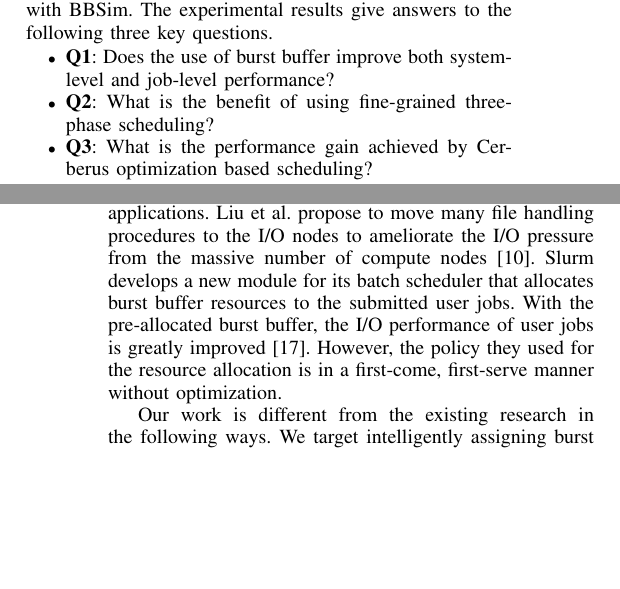
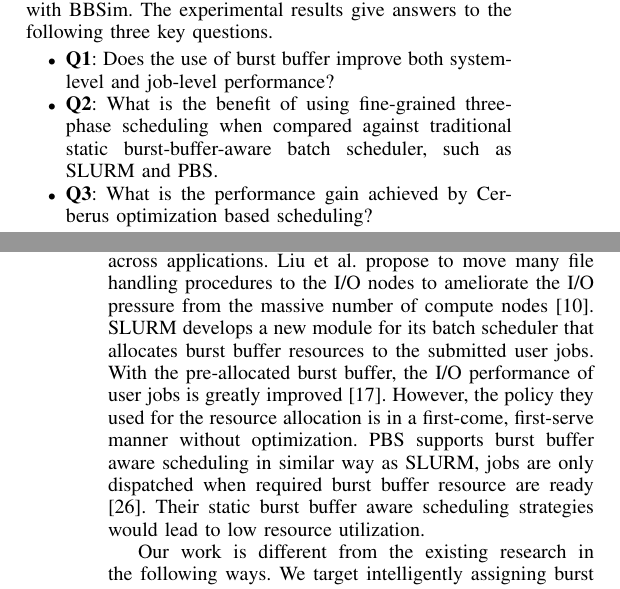
Before and after one commit to littlepretty/IPDPS2017, a LaTeX paper (bbscheduler.tex, which reads experiments.tex, related_works.tex): two parts of the columns of pages 6 and 10 of 11, joined at a grey line, cut so that both start at the same text, the shorter picture padded with empty space. Compiled offline with LaTeX, dvips and Ghostscript; a missing font is replaced by an installed copy or a similar font; a LaTeX package or settings file that is missing is left out.

Commit message:
add PBS related work

```diff
--- a/experiments.tex
+++ b/experiments.tex
@@ -19,8 +19,10 @@ The experimental results give answers to the following three key questions.
 \begin{itemize}
         \item \textbf{Q1}: Does the use of burst buffer
         improve both system-level and job-level performance?
+%         \item \textbf{Q2}: What is the benefit of using
+%         fine-grained three-phase scheduling?
         \item \textbf{Q2}: What is the benefit of using
-        fine-grained three-phase scheduling?
+        fine-grained three-phase scheduling when compared against traditional static burst-buffer-aware batch scheduler, such as SLURM and PBS.
         \item \textbf{Q3}: What is the performance gain achieved
         by Cerberus optimization based scheduling?
 \end{itemize}
--- a/related_works.tex
+++ b/related_works.tex
@@ -26,10 +26,14 @@ contention problem at the batch scheduling level \cite{zhou:Cluster:2015}.
 The new scheduler coordinates the  I/O requests without hurting the fairness across applications.
 Liu et al. propose to move many file handling procedures to the I/O nodes to
 ameliorate the I/O pressure from the massive number of compute nodes\cite{Liu:MSST:2012}.
-Slurm develops a new module for its batch scheduler that allocates burst buffer
+SLURM develops a new module for its batch scheduler that allocates burst buffer
 resources to the submitted user jobs. With the pre-allocated burst buffer,
 the I/O performance of user jobs is greatly improved \cite{SlurmBBGuide}.
 However, the policy they used for the resource allocation is in a first-come, first-serve manner without optimization.
+PBS supports burst buffer aware scheduling in similar way as SLURM,
+jobs are only dispatched when required burst buffer resource are ready\cite{PBSonCRAY}.
+Their static burst buffer aware scheduling strategies would lead to low resource utilization.
+
 
 Our work is different from the existing research in the following ways.
 We target intelligently assigning burst buffer as a new system resource to the submitted user jobs.
```
Also changed, not shown: model.tex (+3 -3 lines), ref.bib (+8 -0 lines).
